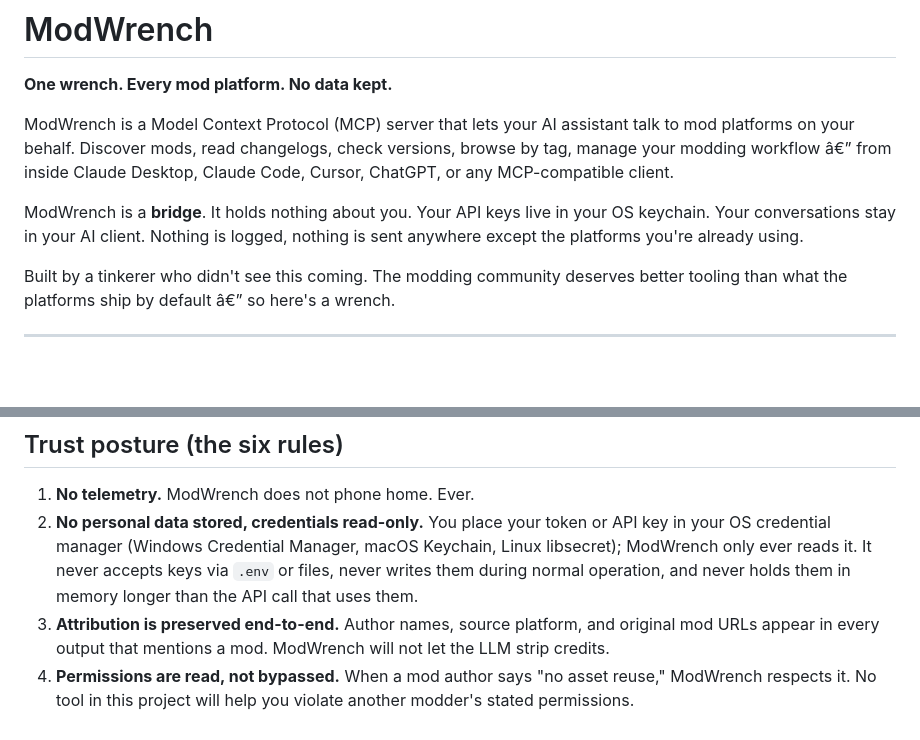
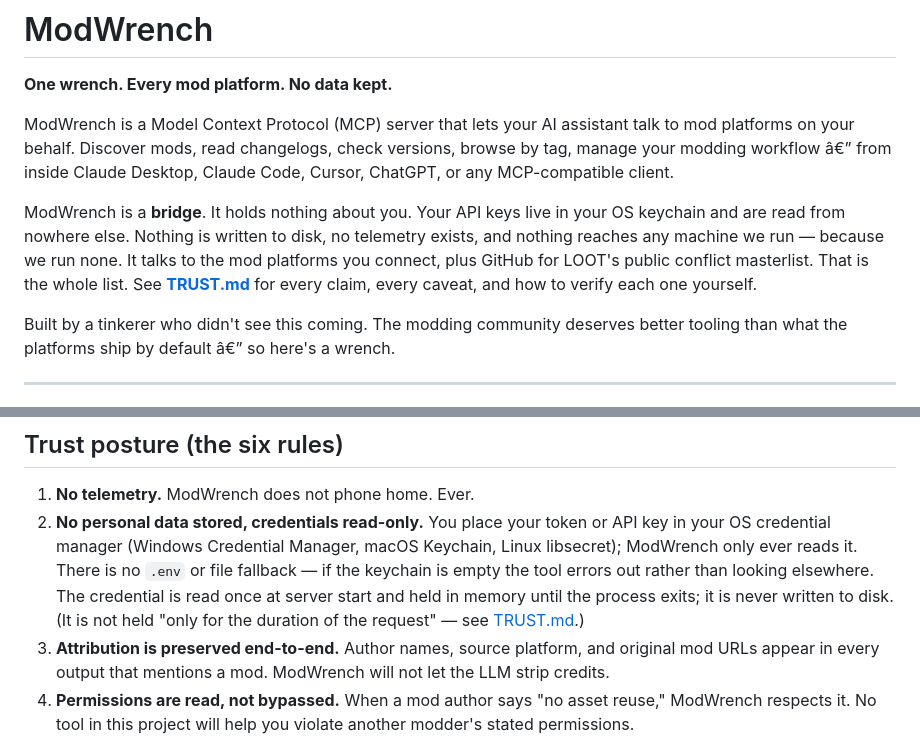
Before and after one commit to 171county/modwrench, a Markdown page: README.md, 2 parts joined by grey strips. Rendered like a GitHub page; blank space fills up the shorter version.

```diff
--- a/README.md
+++ b/README.md
@@ -4,7 +4,7 @@
 
 ModWrench is a Model Context Protocol (MCP) server that lets your AI assistant talk to mod platforms on your behalf. Discover mods, read changelogs, check versions, browse by tag, manage your modding workflow â€” from inside Claude Desktop, Claude Code, Cursor, ChatGPT, or any MCP-compatible client.
 
-ModWrench is a **bridge**. It holds nothing about you. Your API keys live in your OS keychain. Your conversations stay in your AI client. Nothing is logged, nothing is sent anywhere except the platforms you're already using.
+ModWrench is a **bridge**. It holds nothing about you. Your API keys live in your OS keychain and are read from nowhere else. Nothing is written to disk, no telemetry exists, and nothing reaches any machine we run — because we run none. It talks to the mod platforms you connect, plus GitHub for LOOT's public conflict masterlist. That is the whole list. See **[TRUST.md](TRUST.md)** for every claim, every caveat, and how to verify each one yourself.
 
 Built by a tinkerer who didn't see this coming. The modding community deserves better tooling than what the platforms ship by default â€” so here's a wrench.
 
@@ -84,7 +84,7 @@ The conversation is the interface. Tool names are internal.
 ## Trust posture (the six rules)
 
 1. **No telemetry.** ModWrench does not phone home. Ever.
-2. **No personal data stored, credentials read-only.** You place your token or API key in your OS credential manager (Windows Credential Manager, macOS Keychain, Linux libsecret); ModWrench only ever reads it. It never accepts keys via `.env` or files, never writes them during normal operation, and never holds them in memory longer than the API call that uses them.
+2. **No personal data stored, credentials read-only.** You place your token or API key in your OS credential manager (Windows Credential Manager, macOS Keychain, Linux libsecret); ModWrench only ever reads it. There is no `.env` or file fallback — if the keychain is empty the tool errors out rather than looking elsewhere. The credential is read once at server start and held in memory until the process exits; it is never written to disk. (It is not held "only for the duration of the request" — see [TRUST.md](TRUST.md).)
 3. **Attribution is preserved end-to-end.** Author names, source platform, and original mod URLs appear in every output that mentions a mod. ModWrench will not let the LLM strip credits.
 4. **Permissions are read, not bypassed.** When a mod author says "no asset reuse," ModWrench respects it. No tool in this project will help you violate another modder's stated permissions.
 5. **Rate limits are respected.** ModWrench fails politely on someone else's infrastructure rather than hammering it.
```
Also changed, not shown: TRUST.md (added, +125 -0 lines).
